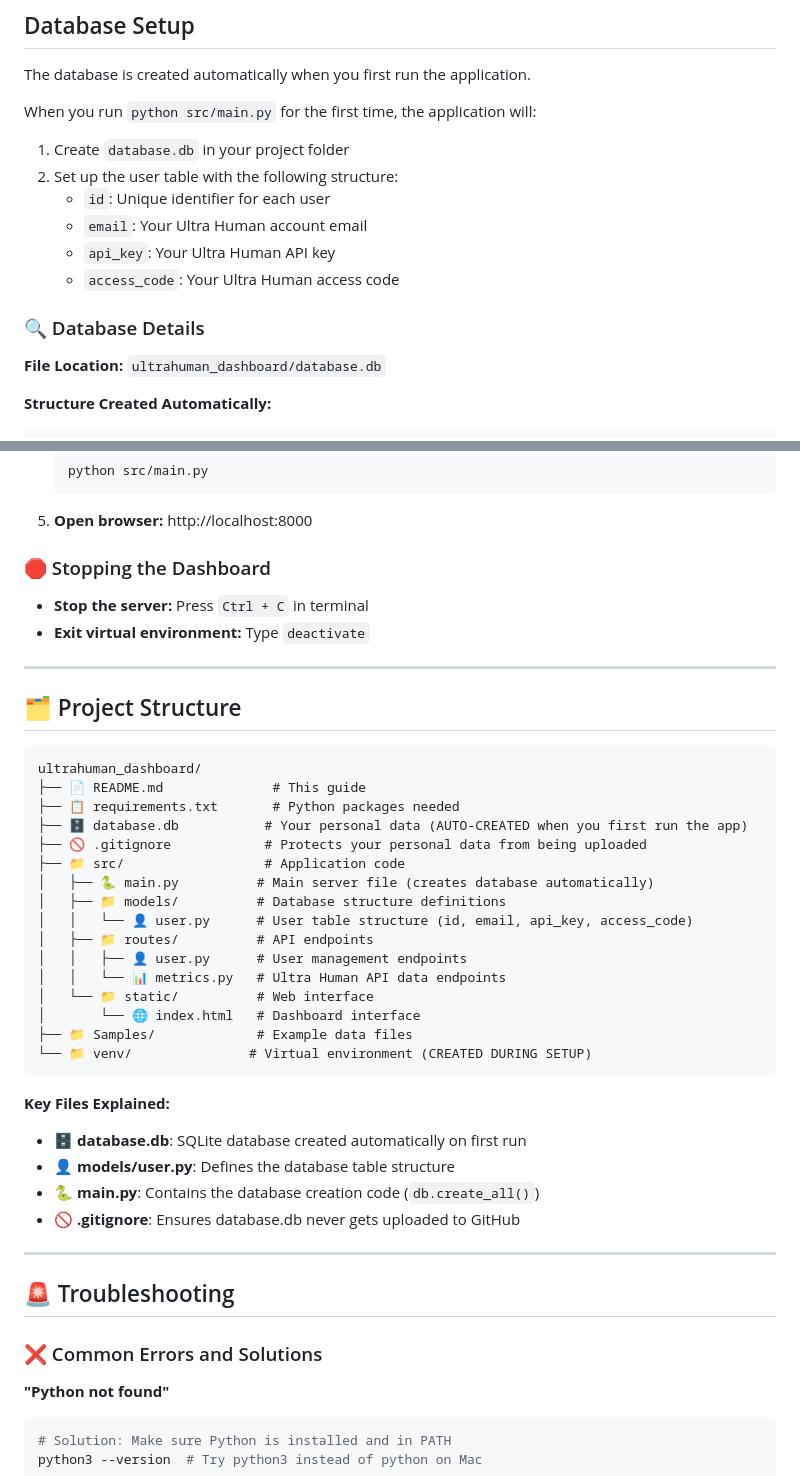
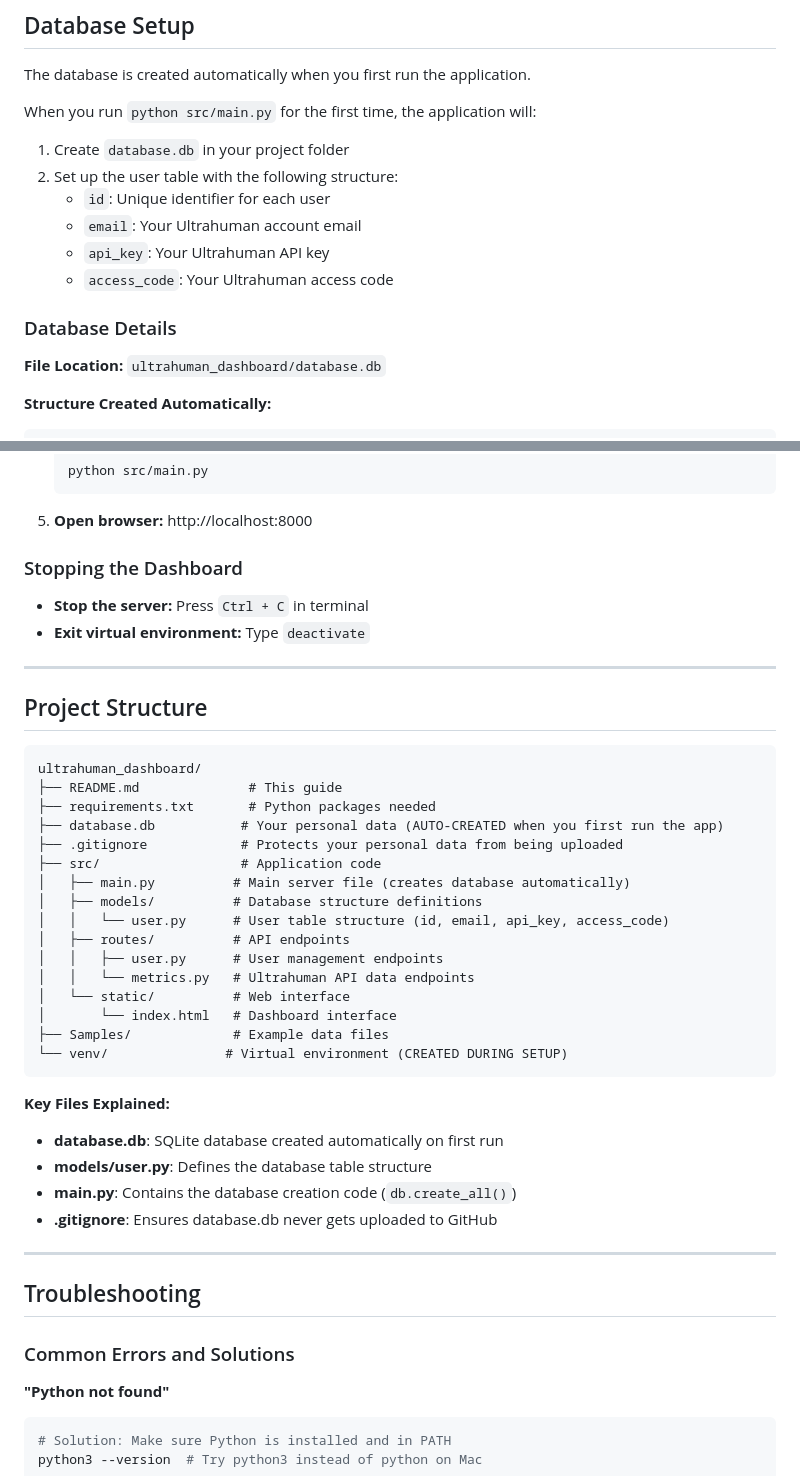
Before and after one commit to hareshsuppiah/ultrahuman_dashboard, a Markdown page: README.md, 2 parts joined by grey strips. Drawn GitHub-style.

````diff
--- a/README.md
+++ b/README.md
@@ -162,11 +162,11 @@ When you run `python src/main.py` for the first time, the application will:
 1. Create `database.db` in your project folder
 2. Set up the user table with the following structure:
    - `id`: Unique identifier for each user
-   - `email`: Your Ultra Human account email
-   - `api_key`: Your Ultra Human API key
-   - `access_code`: Your Ultra Human access code
+   - `email`: Your Ultrahuman account email
+   - `api_key`: Your Ultrahuman API key
+   - `access_code`: Your Ultrahuman access code
 
-### 🔍 Database Details
+### Database Details
 
 **File Location:** `ultrahuman_dashboard/database.db`
 
@@ -320,44 +320,44 @@ Your credentials are now securely stored in your local database and you can begi
    ```
 5. **Open browser:** http://localhost:8000
 
-### 🛑 Stopping the Dashboard
+### Stopping the Dashboard
 - **Stop the server:** Press `Ctrl + C` in terminal
 - **Exit virtual environment:** Type `deactivate`
 
 ---
 
-## 🗂️ Project Structure
+## Project Structure
 
 ```
 ultrahuman_dashboard/
-├── 📄 README.md              # This guide
-├── 📋 requirements.txt       # Python packages needed
-├── 🗄️ database.db           # Your personal data (AUTO-CREATED when you first run the app)
-├── 🚫 .gitignore            # Protects your personal data from being uploaded
-├── 📁 src/                  # Application code
-│   ├── 🐍 main.py          # Main server file (creates database automatically)
-│   ├── 📁 models/          # Database structure definitions
-│   │   └── 👤 user.py      # User table structure (id, email, api_key, access_code)
-│   ├── 📁 routes/          # API endpoints
-│   │   ├── 👤 user.py      # User management endpoints
-│   │   └── 📊 metrics.py   # Ultra Human API data endpoints
-│   └── 📁 static/          # Web interface
-│       └── 🌐 index.html   # Dashboard interface
-├── 📁 Samples/             # Example data files
-└── 📁 venv/               # Virtual environment (CREATED DURING SETUP)
+├── README.md              # This guide
+├── requirements.txt       # Python packages needed
+├── database.db           # Your personal data (AUTO-CREATED when you first run the app)
+├── .gitignore            # Protects your personal data from being uploaded
+├── src/                  # Application code
+│   ├── main.py          # Main server file (creates database automatically)
+│   ├── models/          # Database structure definitions
+│   │   └── user.py      # User table structure (id, email, api_key, access_code)
+│   ├── routes/          # API endpoints
+│   │   ├── user.py      # User management endpoints
+│   │   └── metrics.py   # Ultrahuman API data endpoints
+│   └── static/          # Web interface
+│       └── index.html   # Dashboard interface
+├── Samples/             # Example data files
+└── venv/               # Virtual environment (CREATED DURING SETUP)
 ```
 
 **Key Files Explained:**
-- 🗄️ **database.db**: SQLite database created automatically on first run
-- 👤 **models/user.py**: Defines the database table structure
-- 🐍 **main.py**: Contains the database creation code (`db.create_all()`)
-- 🚫 **.gitignore**: Ensures database.db never gets uploaded to GitHub
+- **database.db**: SQLite database created automatically on first run
+- **models/user.py**: Defines the database table structure
+- **main.py**: Contains the database creation code (`db.create_all()`)
+- **.gitignore**: Ensures database.db never gets uploaded to GitHub
 
 ---
 
-## 🚨 Troubleshooting
+## Troubleshooting
 
-### ❌ Common Errors and Solutions
+### Common Errors and Solutions
 
 **"Python not found"**
 ```bash
````
Also changed, not shown: other parts of README.md (+41 -41 lines).
